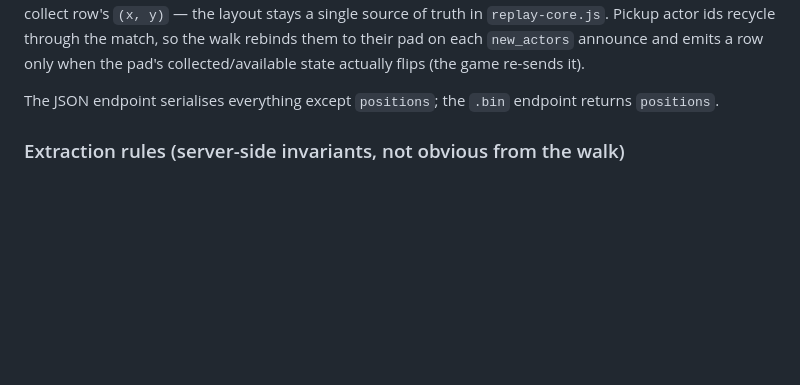
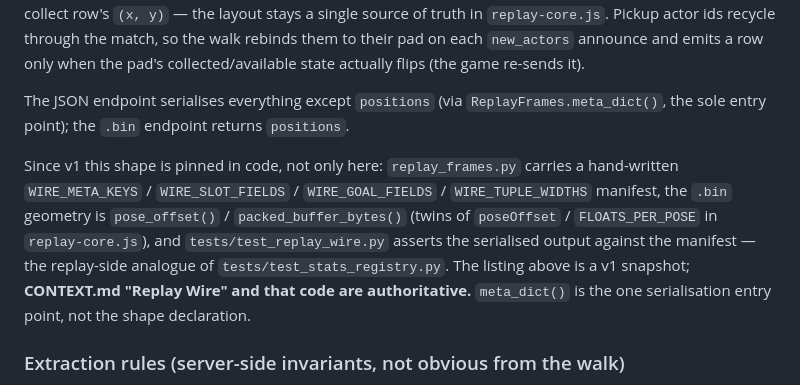
Before and after one commit to drewreeve/rlstats, a Markdown page: docs/adr/0004-browser-replay-viewer-design.md, the part around the change. GitHub-like rendering; blank space fills up the shorter version.

Commit message:
Document the replay wire seam in CONTEXT.md; correct ADR-0004
- CONTEXT.md gains a "Replay Wire" section, parallel to "Query Layer":
  replay_frames.py owns the seam, meta_dict() serializes it, the
  hand-written WIRE_* manifest declares the shape, and
  tests/test_replay_wire.py is the drift guard. Notes why FLOATS_PER_POSE
  is safe to hand-mirror into replay-core.js where the boost-pad
  coordinates would not be.
- ADR-0004's `ReplayFrames shape` block was a v1 snapshot presented as the
  definition; it now points at the manifest, the geometry helpers and the
  wire test, and marks CONTEXT.md + the code as authoritative.

Docs only. Last of four commits giving the replay-viewer wire contract a
single owner.

Co-Authored-By: Claude Sonnet 5 <noreply@anthropic.com>

```diff
--- a/docs/adr/0004-browser-replay-viewer-design.md
+++ b/docs/adr/0004-browser-replay-viewer-design.md
@@ -133,8 +133,19 @@ actor ids recycle through the match, so the walk rebinds them to their
 pad on each `new_actors` announce and emits a row only when the pad's
 collected/available state actually flips (the game re-sends it).
 
-The JSON endpoint serialises everything except `positions`; the `.bin` endpoint
-returns `positions`.
+The JSON endpoint serialises everything except `positions` (via
+`ReplayFrames.meta_dict()`, the sole entry point); the `.bin` endpoint returns
+`positions`.
+
+Since v1 this shape is pinned in code, not only here: `replay_frames.py` carries a
+hand-written `WIRE_META_KEYS` / `WIRE_SLOT_FIELDS` / `WIRE_GOAL_FIELDS` /
+`WIRE_TUPLE_WIDTHS` manifest, the `.bin` geometry is `pose_offset()` /
+`packed_buffer_bytes()` (twins of `poseOffset` / `FLOATS_PER_POSE` in
+`replay-core.js`), and `tests/test_replay_wire.py` asserts the serialised output
+against the manifest — the replay-side analogue of `tests/test_stats_registry.py`.
+The listing above is a v1 snapshot; **CONTEXT.md "Replay Wire" and that code are
+authoritative.** `meta_dict()` is the one serialisation entry point, not the shape
+declaration.
 
 ### Extraction rules (server-side invariants, not obvious from the walk)
 
```
Also changed, not shown: CONTEXT.md (+12 -0 lines).
